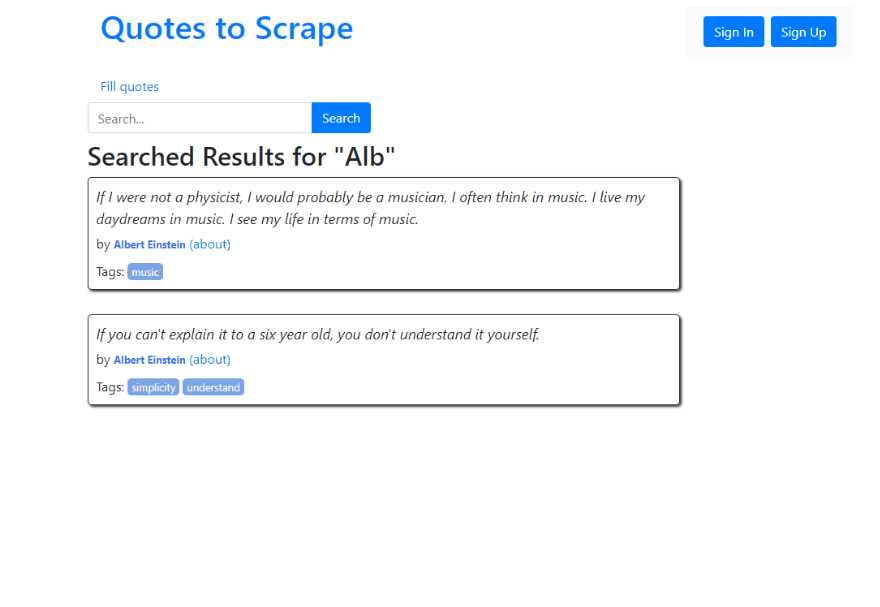
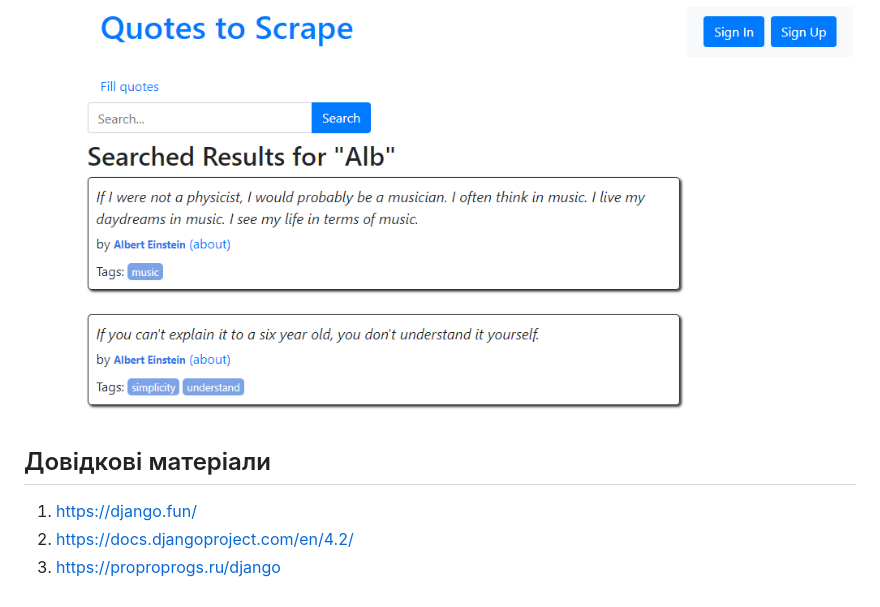
Before and after one commit to sergiokapone/goit_python_web_hw10, a Markdown page: README.md, the part around the change. GitHub-like rendering; blank space fills up the shorter version.

```diff
--- a/README.md
+++ b/README.md
@@ -78,3 +78,9 @@ Quit the server with CONTROL-C.
 
 6. Для наповнення бази даних натисніть на сторінці `Fill quotes`. Через деякий час на сторінці з'являться цитати
    ![вигляд головної сторінки сайту](./pictures/site.png)
+
+## Довідкові матеріали
+
+1. https://django.fun/
+2. https://docs.djangoproject.com/en/4.2/
+3. https://proproprogs.ru/django
```
